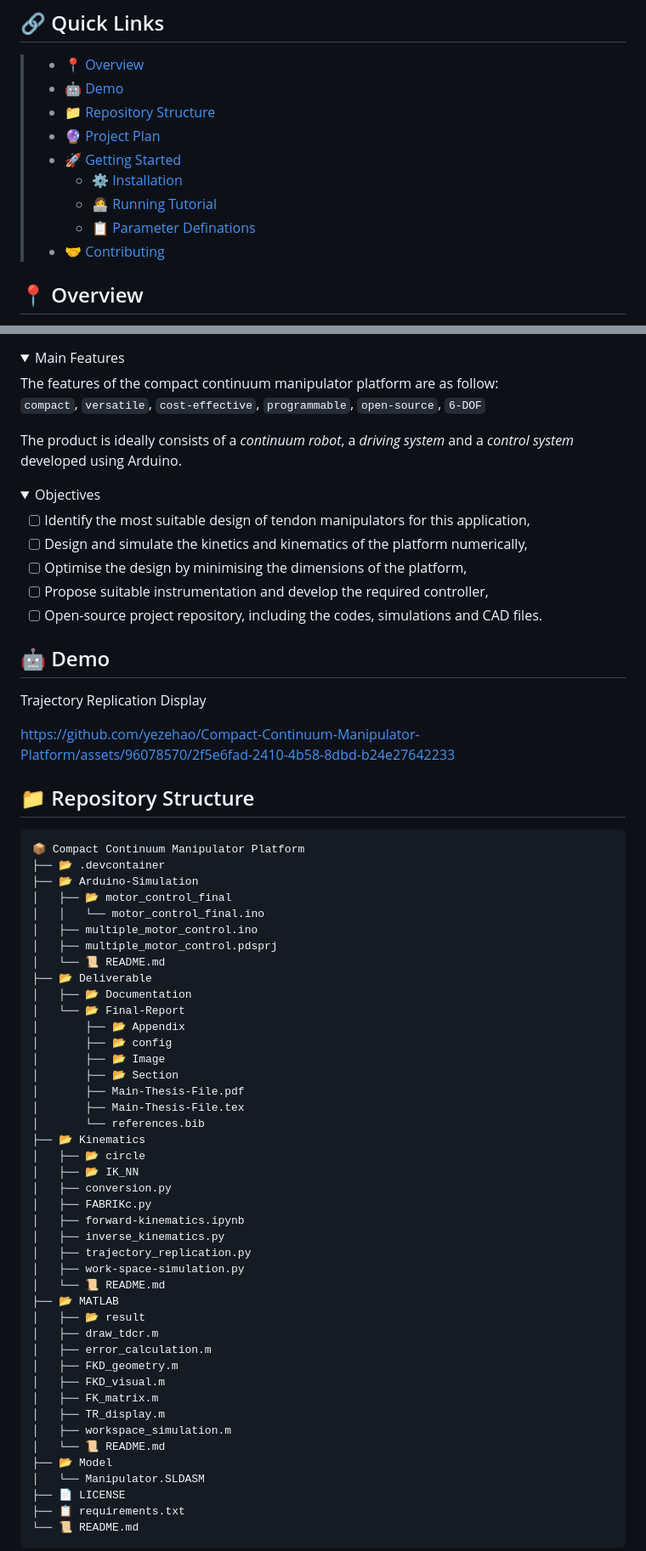
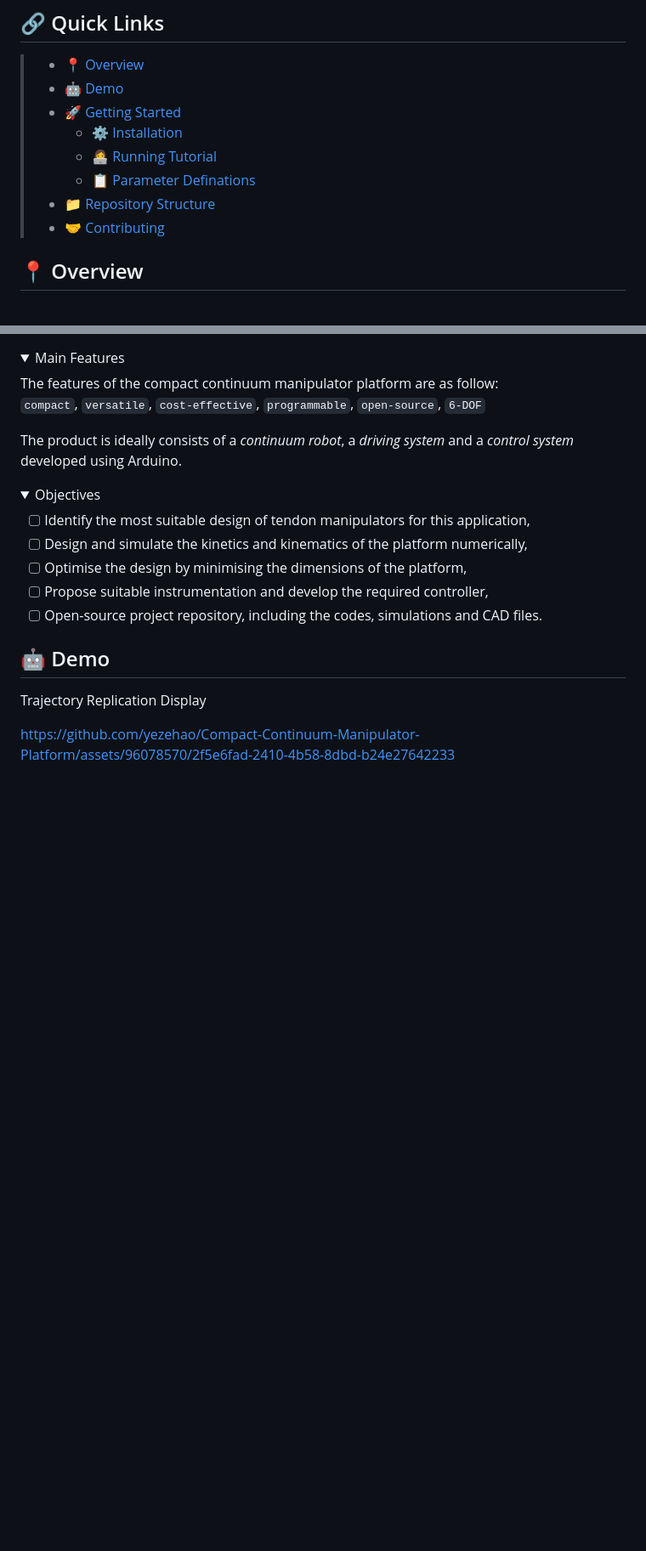
Before and after one commit to yezehao/Compact-Continuum-Manipulator-Platform, a Markdown page: README.md, 2 parts joined by grey strips. Shown: that part at 85% size. Drawn GitHub-style; folded sections open; blank space fills up the shorter version.

````diff
--- a/README.md
+++ b/README.md
@@ -32,12 +32,11 @@
 
 > - [📍 Overview](#-overview)
 > - [🤖 Demo](#-demo)
-> - [📁 Repository Structure](#-repository-structure)
-> - [🔮 Project Plan](#-project-plan)
 > - [🚀 Getting Started](#-getting-started)
 >   - [⚙️ Installation](#️-installation)
 >   - [👩‍💻 Running Tutorial](#-running-tutorial)
 >   - [📋 Parameter Definations](#-parameter-definations)
+> - [📁 Repository Structure](#-repository-structure)
 > - [🤝 Contributing](#-contributing)
 
 ## 📍 Overview
@@ -77,51 +76,3 @@ Trajectory Replication Display
 
 https://github.com/yezehao/Compact-Continuum-Manipulator-Platform/assets/96078570/2f5e6fad-2410-4b58-8dbd-b24e27642233
 
-## 📁 Repository Structure
-```sh
-📦 Compact Continuum Manipulator Platform
-├── 📂 .devcontainer
-├── 📂 Arduino-Simulation
-│   ├── 📂 motor_control_final
-│   │   └── motor_control_final.ino
-│   ├── multiple_motor_control.ino
-│   ├── multiple_motor_control.pdsprj
-│   └── 📜 README.md
-├── 📂 Deliverable
-│   ├── 📂 Documentation
-│   └── 📂 Final-Report
-│       ├── 📂 Appendix
-│       ├── 📂 config
-│       ├── 📂 Image
-│       ├── 📂 Section
-│       ├── Main-Thesis-File.pdf
-│       ├── Main-Thesis-File.tex
-│       └── references.bib
-├── 📂 Kinematics
-│   ├── 📂 circle
-│   ├── 📂 IK_NN
-│   ├── conversion.py
-│   ├── FABRIKc.py
-│   ├── forward-kinematics.ipynb
-│   ├── inverse_kinematics.py
-│   ├── trajectory_replication.py
-│   ├── work-space-simulation.py
-│   └── 📜 README.md
-├── 📂 MATLAB
-│   ├── 📂 result
-│   ├── draw_tdcr.m
-│   ├── error_calculation.m
-│   ├── FKD_geometry.m
-│   ├── FKD_visual.m
-│   ├── FK_matrix.m
-│   ├── TR_display.m
-│   ├── workspace_simulation.m
-│   └── 📜 README.md
-├── 📂 Model
-│   └── Manipulator.SLDASM
-├── 📄 LICENSE
-├── 📋 requirements.txt
-└── 📜 README.md
-```
-
-
````
Also changed, not shown: other parts of README.md (+48 -73 lines).
